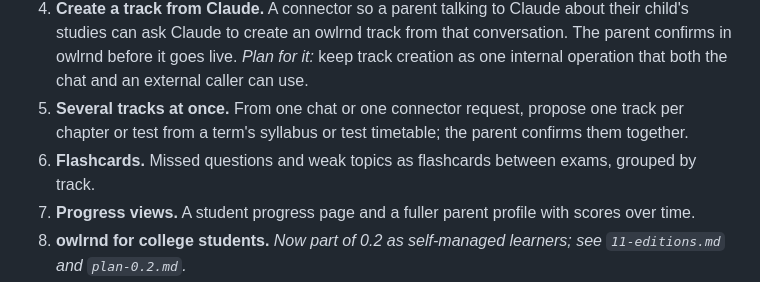
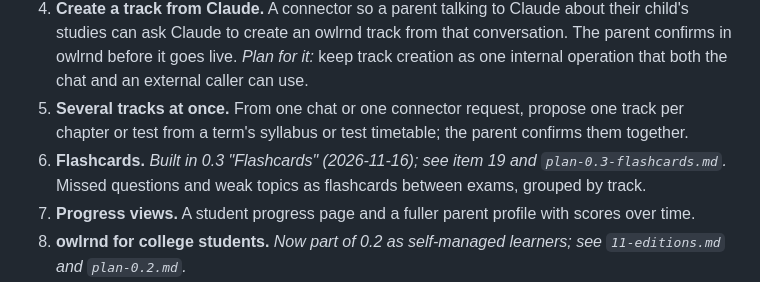
Before and after one commit to ukkoroth/owlrnd, a Markdown page: docs/09-roadmap.md, the part around one of its changes. GitHub-like rendering.

```diff
--- a/docs/09-roadmap.md
+++ b/docs/09-roadmap.md
@@ -24,7 +24,7 @@ Small gaps found while building 0.1 (added 2026-11-14). Pick these up first afte
 3. **Ready-made packages.** Board and class packages (CBSE, ICSE) and add-on packs (general knowledge, coaching, AI) that load tracks automatically. Shown as Coming soon in 0.1 (2c).
 4. **Create a track from Claude.** A connector so a parent talking to Claude about their child's studies can ask Claude to create an owlrnd track from that conversation. The parent confirms in owlrnd before it goes live. *Plan for it:* keep track creation as one internal operation that both the chat and an external caller can use.
 5. **Several tracks at once.** From one chat or one connector request, propose one track per chapter or test from a term's syllabus or test timetable; the parent confirms them together.
-6. **Flashcards.** Missed questions and weak topics as flashcards between exams, grouped by track.
+6. **Flashcards.** *Built in 0.3 "Flashcards" (2026-11-16); see item 19 and `plan-0.3-flashcards.md`.* Missed questions and weak topics as flashcards between exams, grouped by track.
 7. **Progress views.** A student progress page and a fuller parent profile with scores over time.
 8. **owlrnd for college students.** *Now part of 0.2 as self-managed learners; see `11-editions.md` and `plan-0.2.md`.*
 9. **A shared, self-improving question bank.** *(Added 2026-11-15, owner.)* Today every question is written for one track and used only there. Instead, keep every good question in one shared bank and reuse it for any student studying the same thing, writing new questions with the AI only when the bank has nothing suitable. This cuts the AI cost per exam (writing papers is most of the bill), makes papers appear instantly, and lets question quality improve with use. **Limit (terms of use, owner 2026-11-16):** exams and flashcards created from material a user uploaded are used only in the account it was uploaded to and are never shown to other users or reused (textbook copyright). So the shared bank may only hold questions not written from uploaded material, unless the terms change and users agree first.
```
Also changed, not shown: other parts of docs/09-roadmap.md (+1 -1 lines), README.md (+24 -9 lines), docs/images/landing.png, docs/images/screens/3c_dashboard-today.png, docs/images/screens/fc-3_flashcard.png (added), 4 other files.
